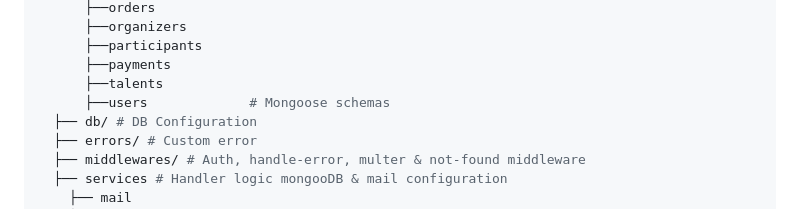
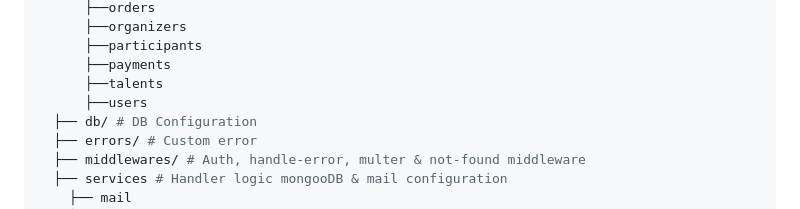
Before and after one commit to Mustofaadni04040/semina-server, a Markdown page: README.md, the part around the change. Drawn GitHub-style.

```diff
--- a/README.md
+++ b/README.md
@@ -44,7 +44,7 @@ A repository backend REST API for Eventku website. This API is for handling auth
       ├──participants
       ├──payments
       ├──talents
-      ├──users             # Mongoose schemas
+      ├──users
   ├── db/ # DB Configuration
   ├── errors/ # Custom error
   ├── middlewares/ # Auth, handle-error, multer & not-found middleware
```
